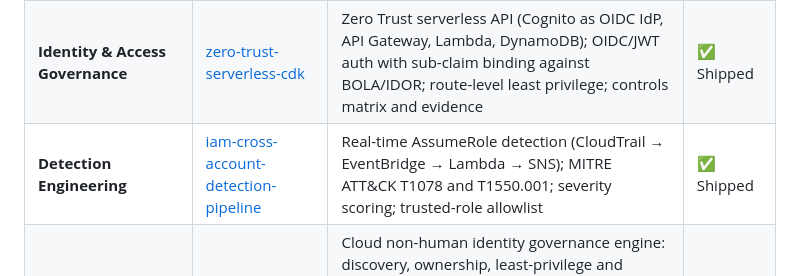
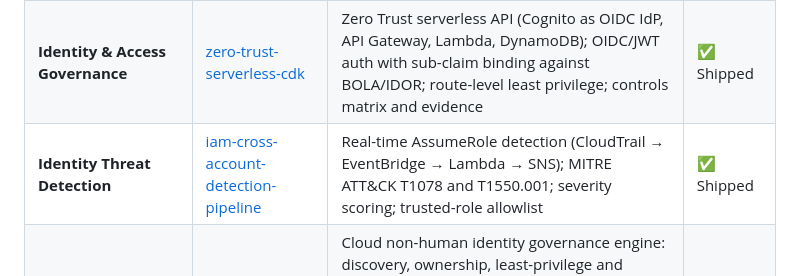
Before and after one commit to uzobola/uzobola-portfolio, a Markdown page: README.md, the part around the change. Rendered like a GitHub page.

Commit message:
Rename Detection Engineering to Identity Threat Detection

```diff
--- a/README.md
+++ b/README.md
@@ -52,7 +52,7 @@ The program spans seven layers: GRC and evidence automation, secure cloud archit
 | **Secure Cloud Architecture** | [secure-multi-account-retail-architecture](https://github.com/uzobola/secure-multi-account-retail-architecture) | AWS Organizations multi-account isolation, centralized logging, layered ingress, threat model with preventive, detective, responsive, and governance controls | ✅ Shipped |
 | **Identity & Access Governance** | [enterprise-iam-lifecycle-automation](https://github.com/uzobola/enterprise-iam-lifecycle-automation) | midPoint + 389 Directory Server lifecycle (joiner, mover, leaver); reconciliation; unmatched service-account (NHI) disposition; Python evidence validator with control mapping | ✅ Shipped |
 | **Identity & Access Governance** | [zero-trust-serverless-cdk](https://github.com/uzobola/zero-trust-serverless-cdk) | Zero Trust serverless API (Cognito as OIDC IdP, API Gateway, Lambda, DynamoDB); OIDC/JWT auth with sub-claim binding against BOLA/IDOR; route-level least privilege; controls matrix and evidence | ✅ Shipped |
-| **Detection Engineering** | [iam-cross-account-detection-pipeline](https://github.com/uzobola/iam-cross-account-detection-pipeline) | Real-time AssumeRole detection (CloudTrail → EventBridge → Lambda → SNS); MITRE ATT&CK T1078 and T1550.001; severity scoring; trusted-role allowlist | ✅ Shipped |
+| **Identity Threat Detection** | [iam-cross-account-detection-pipeline](https://github.com/uzobola/iam-cross-account-detection-pipeline) | Real-time AssumeRole detection (CloudTrail → EventBridge → Lambda → SNS); MITRE ATT&CK T1078 and T1550.001; severity scoring; trusted-role allowlist | ✅ Shipped |
 | **Non-Human & Agent Identity (frontier)** | aws-iam-governance-lab *(coming soon)* | Cloud non-human identity governance engine: discovery, ownership, least-privilege and credential-model scoring mapped to OWASP NHI Top 10 and NIST 800-53 AC/IA; OIDC-federated workload identity (static keys → short-lived federated credentials); extending into AI-agent identity governance | 🔨 In progress |
 | **Live Cohort — IGA Implementation** | [simplifyiam-portfolio](https://github.com/uzobola/simplifyiam-portfolio) | Hands-on midPoint IGA implementation (HR-sourced provisioning, reconciliation) from a live identity governance cohort | 🔨 In progress |
 
```
